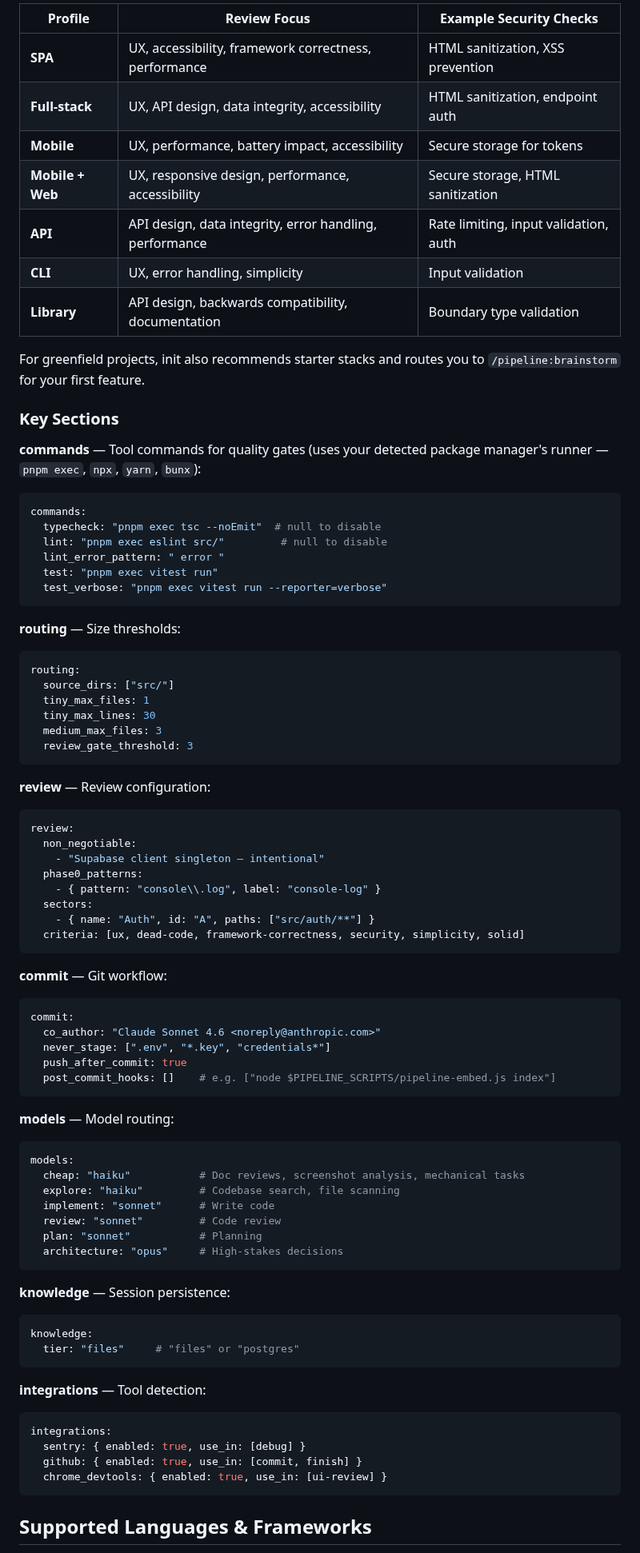
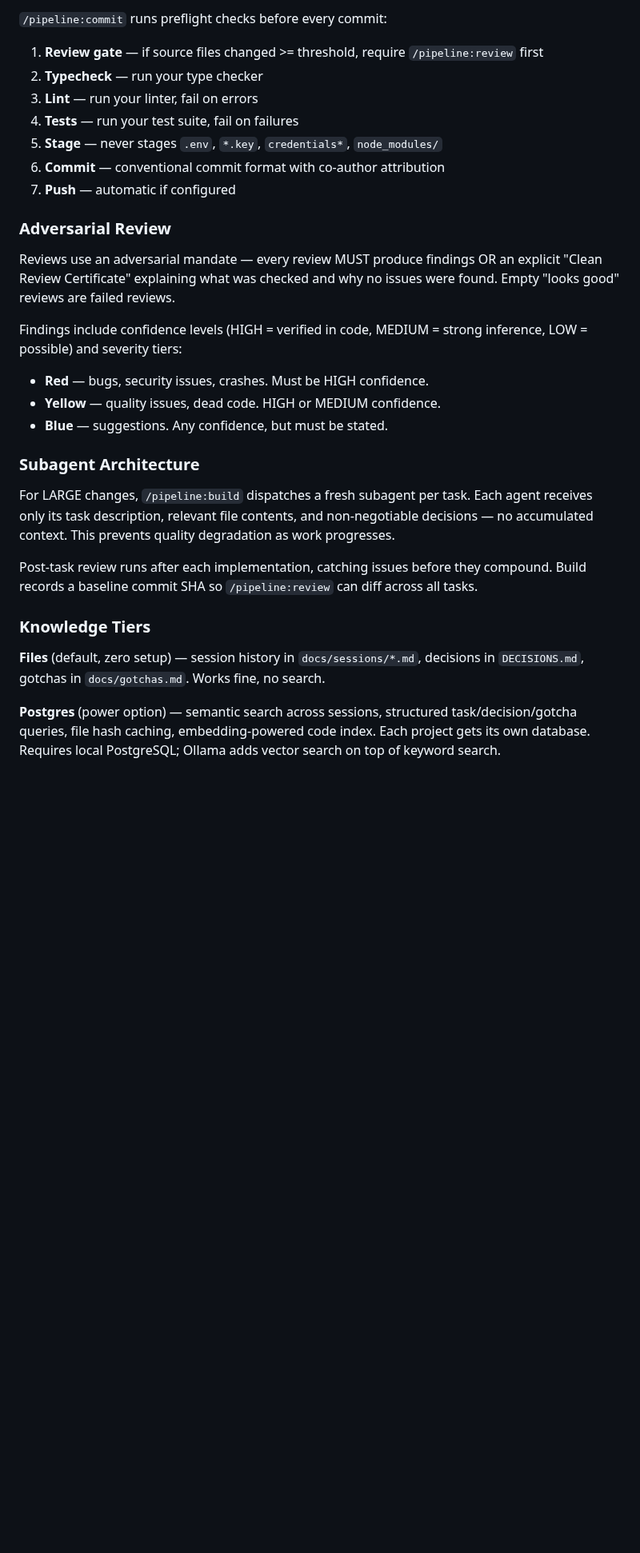
Before and after one commit to djwmobley/pipeline, a Markdown page: README.md, the part around one of its changes. Shown at 80% size. Rendered like a GitHub page; blank space fills up the shorter version.

````diff
--- a/README.md
+++ b/README.md
@@ -175,83 +84,32 @@ During init, Pipeline asks what type of project you're building and configures r
 
-| Profile | Review Focus | Example Security Checks |
-|---------|-------------|------------------------|
-| **SPA** | UX, accessibility, framework correctness, performance | HTML sanitization, XSS prevention |
-| **Full-stack** | UX, API design, data integrity, accessibility | HTML sanitization, endpoint auth |
-| **Mobile** | UX, performance, battery impact, accessibility | Secure storage for tokens |
-| **Mobile + Web** | UX, responsive design, performance, accessibility | Secure storage, HTML sanitization |
-| **API** | API design, data integrity, error handling, performance | Rate limiting, input validation, auth |
-| **CLI** | UX, error handling, simplicity | Input validation |
-| **Library** | API design, backwards compatibility, documentation | Boundary type validation |
+`/pipeline:commit` runs preflight checks before every commit:
 
-For greenfield projects, init also recommends starter stacks and routes you to `/pipeline:brainstorm` for your first feature.
+1. **Review gate** — if source files changed >= threshold, require `/pipeline:review` first
+2. **Typecheck** — run your type checker
+3. **Lint** — run your linter, fail on errors
+4. **Tests** — run your test suite, fail on failures
+5. **Stage** — never stages `.env`, `*.key`, `credentials*`, `node_modules/`
+6. **Commit** — conventional commit format with co-author attribution
+7. **Push** — automatic if configured
 
-### Key Sections
+### Adversarial Review
 
-**commands** — Tool commands for quality gates (uses your detected package manager's runner — `pnpm exec`, `npx`, `yarn`, `bunx`):
-```yaml
-commands:
-  typecheck: "pnpm exec tsc --noEmit"  # null to disable
-  lint: "pnpm exec eslint src/"         # null to disable
-  lint_error_pattern: " error "
-  test: "pnpm exec vitest run"
-  test_verbose: "pnpm exec vitest run --reporter=verbose"
-```
+Reviews use an adversarial mandate — every review MUST produce findings OR an explicit "Clean Review Certificate" explaining what was checked and why no issues were found. Empty "looks good" reviews are failed reviews.
 
-**routing** — Size thresholds:
-```yaml
-routing:
-  source_dirs: ["src/"]
-  tiny_max_files: 1
-  tiny_max_lines: 30
-  medium_max_files: 3
-  review_gate_threshold: 3
-```
+Findings include confidence levels (HIGH = verified in code, MEDIUM = strong inference, LOW = possible) and severity tiers:
+- **Red** — bugs, security issues, crashes. Must be HIGH confidence.
+- **Yellow** — quality issues, dead code. HIGH or MEDIUM confidence.
+- **Blue** — suggestions. Any confidence, but must be stated.
 
-**review** — Review configuration:
-```yaml
-review:
-  non_negotiable:
-    - "Supabase client singleton — intentional"
-  phase0_patterns:
-    - { pattern: "console\\.log", label: "console-log" }
-  sectors:
-    - { name: "Auth", id: "A", paths: ["src/auth/**"] }
-  criteria: [ux, dead-code, framework-correctness, security, simplicity, solid]
-```
+### Subagent Architecture
 
-**commit** — Git workflow:
-```yaml
-commit:
-  co_author: "Claude Sonnet 4.6 <noreply@anthropic.com>"
-  never_stage: [".env", "*.key", "credentials*"]
-  push_after_commit: true
-  post_commit_hooks: []    # e.g. ["node $PIPELINE_SCRIPTS/pipeline-embed.js index"]
-```
+For LARGE changes, `/pipeline:build` dispatches a fresh subagent per task. Each agent receives only its task description, relevant file contents, and non-negotiable decisions — no accumulated context. This prevents quality degradation as work progresses.
 
-**models** — Model routing:
-```yaml
-models:
-  cheap: "haiku"           # Doc reviews, screenshot analysis, mechanical tasks
-  explore: "haiku"         # Codebase search, file scanning
-  implement: "sonnet"      # Write code
-  review: "sonnet"         # Code review
-  plan: "sonnet"           # Planning
-  architecture: "opus"     # High-stakes decisions
-```
+Post-task review runs after each implementation, catching issues before they compound. Build records a baseline commit SHA so `/pipeline:review` can diff across all tasks.
 
-**knowledge** — Session persistence:
-```yaml
-knowledge:
-  tier: "files"     # "files" or "postgres"
-```
+### Knowledge Tiers
 
-**integrations** — Tool detection:
-```yaml
-integrations:
-  sentry: { enabled: true, use_in: [debug] }
-  github: { enabled: true, use_in: [commit, finish] }
-  chrome_devtools: { enabled: true, use_in: [ui-review] }
-```
+**Files** (default, zero setup) — session history in `docs/sessions/*.md`, decisions in `DECISIONS.md`, gotchas in `docs/gotchas.md`. Works fine, no search.
 
-## Supported Languages & Frameworks
+**Postgres** (power option) — semantic search across sessions, structured task/decision/gotcha queries, file hash caching, embedding-powered code index. Each project gets its own database. Requires local PostgreSQL; Ollama adds vector search on top of keyword search.
 
````
Also changed, not shown: other parts of README.md (+98 -213 lines).
